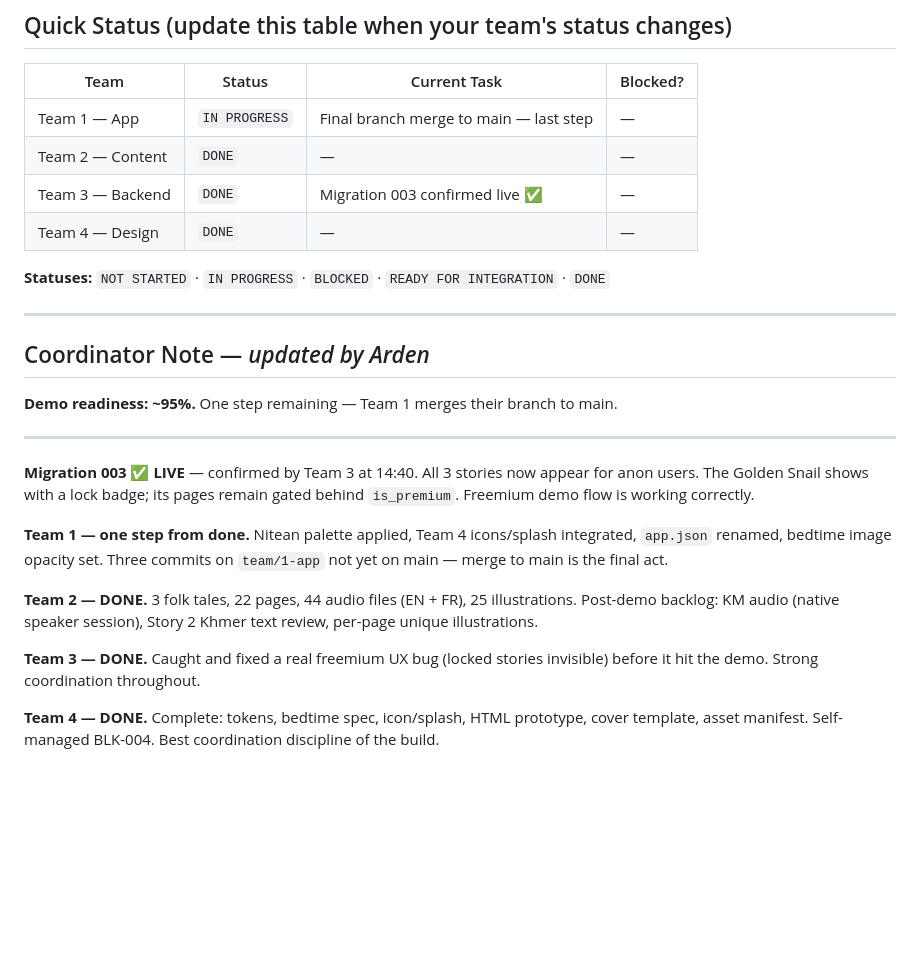
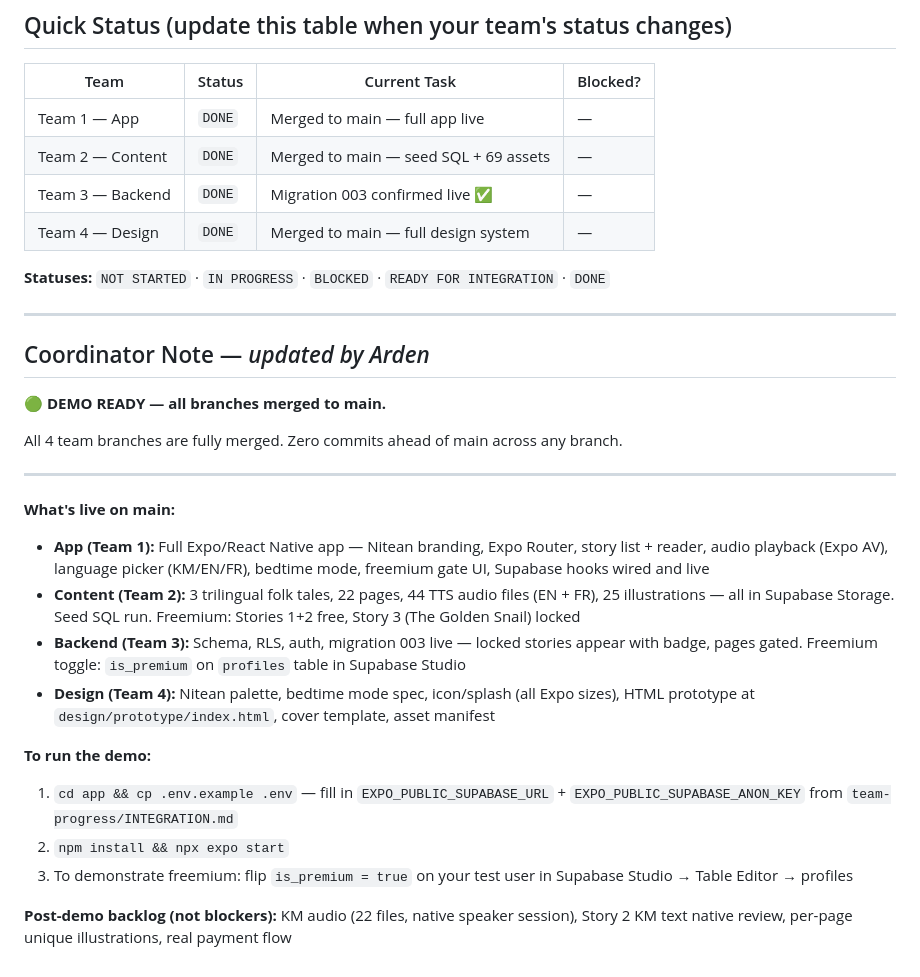
Before and after one commit to michaelwolfsdensigma/trilingual-tales, a Markdown page: team-progress/README.md, the part around the change. GitHub-like rendering; blank space fills up the shorter version.

Commit message:
progress(coordinator): DEMO READY — all branches merged, status board finalised
All 4 team branches fully merged to main. Zero commits ahead across any branch.
Status board updated to DONE for all teams. Demo run instructions added to
coordinator note. Post-demo backlog documented (KM audio, native review, etc.).

Co-Authored-By: Claude Sonnet 4.6 <noreply@anthropic.com>

```diff
--- a/team-progress/README.md
+++ b/team-progress/README.md
@@ -52,10 +52,10 @@ Example: `progress(team-3): Supabase credentials posted to INTEGRATION.md`
 
 | Team | Status | Current Task | Blocked? |
 |------|--------|-------------|---------|
-| Team 1 — App | `IN PROGRESS` | Final branch merge to main — last step | — |
-| Team 2 — Content | `DONE` | — | — |
+| Team 1 — App | `DONE` | Merged to main — full app live | — |
+| Team 2 — Content | `DONE` | Merged to main — seed SQL + 69 assets | — |
 | Team 3 — Backend | `DONE` | Migration 003 confirmed live ✅ | — |
-| Team 4 — Design | `DONE` | — | — |
+| Team 4 — Design | `DONE` | Merged to main — full design system | — |
 
 **Statuses:** `NOT STARTED` · `IN PROGRESS` · `BLOCKED` · `READY FOR INTEGRATION` · `DONE`
 
@@ -63,16 +63,22 @@ Example: `progress(team-3): Supabase credentials posted to INTEGRATION.md`
 
 ## Coordinator Note — *updated by Arden*
 
-**Demo readiness: ~95%.** One step remaining — Team 1 merges their branch to main.
+**🟢 DEMO READY — all branches merged to main.**
+
+All 4 team branches are fully merged. Zero commits ahead of main across any branch.
 
 ---
 
-**Migration 003 ✅ LIVE** — confirmed by Team 3 at 14:40. All 3 stories now appear for anon users. The Golden Snail shows with a lock badge; its pages remain gated behind `is_premium`. Freemium demo flow is working correctly.
+**What's live on main:**
 
-**Team 1 — one step from done.** Nitean palette applied, Team 4 icons/splash integrated, `app.json` renamed, bedtime image opacity set. Three commits on `team/1-app` not yet on main — merge to main is the final act.
+- **App (Team 1):** Full Expo/React Native app — Nitean branding, Expo Router, story list + reader, audio playback (Expo AV), language picker (KM/EN/FR), bedtime mode, freemium gate UI, Supabase hooks wired and live
+- **Content (Team 2):** 3 trilingual folk tales, 22 pages, 44 TTS audio files (EN + FR), 25 illustrations — all in Supabase Storage. Seed SQL run. Freemium: Stories 1+2 free, Story 3 (The Golden Snail) locked
+- **Backend (Team 3):** Schema, RLS, auth, migration 003 live — locked stories appear with badge, pages gated. Freemium toggle: `is_premium` on `profiles` table in Supabase Studio
+- **Design (Team 4):** Nitean palette, bedtime mode spec, icon/splash (all Expo sizes), HTML prototype at `design/prototype/index.html`, cover template, asset manifest
 
-**Team 2 — DONE.** 3 folk tales, 22 pages, 44 audio files (EN + FR), 25 illustrations. Post-demo backlog: KM audio (native speaker session), Story 2 Khmer text review, per-page unique illustrations.
+**To run the demo:**
+1. `cd app && cp .env.example .env` — fill in `EXPO_PUBLIC_SUPABASE_URL` + `EXPO_PUBLIC_SUPABASE_ANON_KEY` from `team-progress/INTEGRATION.md`
+2. `npm install && npx expo start`
+3. To demonstrate freemium: flip `is_premium = true` on your test user in Supabase Studio → Table Editor → profiles
 
-**Team 3 — DONE.** Caught and fixed a real freemium UX bug (locked stories invisible) before it hit the demo. Strong coordination throughout.
-
-**Team 4 — DONE.** Complete: tokens, bedtime spec, icon/splash, HTML prototype, cover template, asset manifest. Self-managed BLK-004. Best coordination discipline of the build.
+**Post-demo backlog (not blockers):** KM audio (22 files, native speaker session), Story 2 KM text native review, per-page unique illustrations, real payment flow
```
